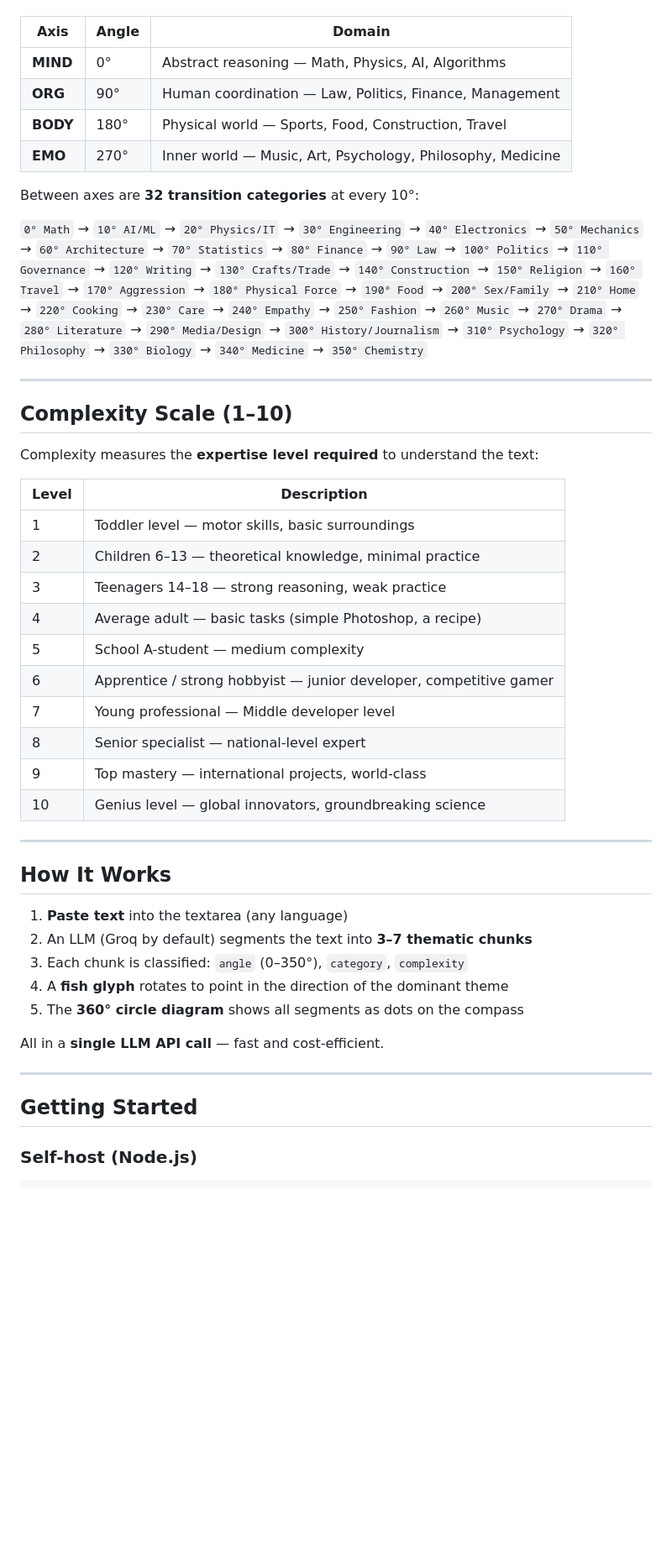
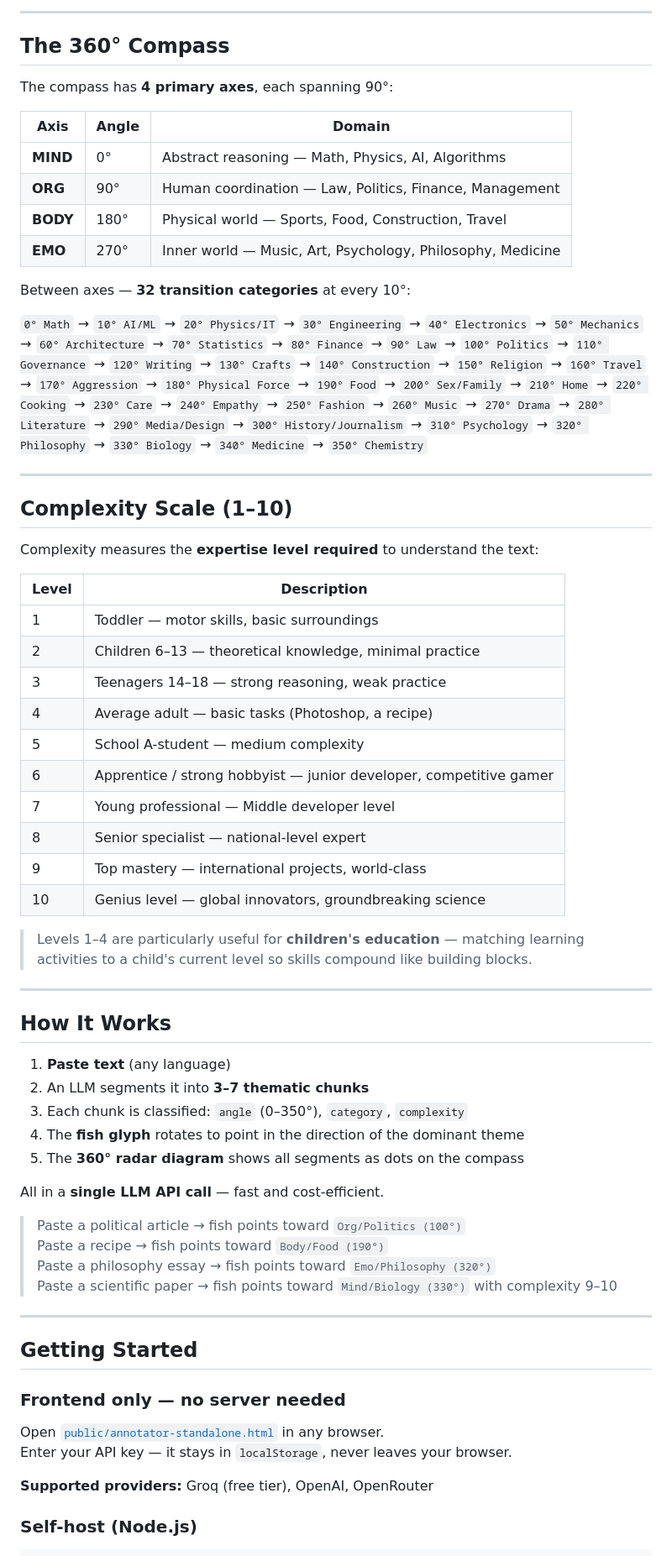
Before and after one commit to lit-u/fisheye-360, a Markdown page: README.md, the part around one of its changes. Shown at 84% size. GitHub-like rendering; blank space fills up the shorter version.

```diff
--- a/README.md
+++ b/README.md
@@ -19,3 +57,8 @@ The compass is organized around **4 primary axes**, each spanning 90°:
+---
+
+## The 360° Compass
+
+The compass has **4 primary axes**, each spanning 90°:
 
 | Axis | Angle | Domain |
 |------|-------|--------|
@@ -24,9 +67,9 @@ The compass is organized around **4 primary axes**, each spanning 90°:
 | **BODY** | 180° | Physical world — Sports, Food, Construction, Travel |
 | **EMO** | 270° | Inner world — Music, Art, Psychology, Philosophy, Medicine |
 
-Between axes are **32 transition categories** at every 10°:
+Between axes — **32 transition categories** at every 10°:
 
-`0° Math` → `10° AI/ML` → `20° Physics/IT` → `30° Engineering` → `40° Electronics` → `50° Mechanics` → `60° Architecture` → `70° Statistics` → `80° Finance` → `90° Law` → `100° Politics` → `110° Governance` → `120° Writing` → `130° Crafts/Trade` → `140° Construction` → `150° Religion` → `160° Travel` → `170° Aggression` → `180° Physical Force` → `190° Food` → `200° Sex/Family` → `210° Home` → `220° Cooking` → `230° Care` → `240° Empathy` → `250° Fashion` → `260° Music` → `270° Drama` → `280° Literature` → `290° Media/Design` → `300° History/Journalism` → `310° Psychology` → `320° Philosophy` → `330° Biology` → `340° Medicine` → `350° Chemistry`
+`0° Math` → `10° AI/ML` → `20° Physics/IT` → `30° Engineering` → `40° Electronics` → `50° Mechanics` → `60° Architecture` → `70° Statistics` → `80° Finance` → `90° Law` → `100° Politics` → `110° Governance` → `120° Writing` → `130° Crafts` → `140° Construction` → `150° Religion` → `160° Travel` → `170° Aggression` → `180° Physical Force` → `190° Food` → `200° Sex/Family` → `210° Home` → `220° Cooking` → `230° Care` → `240° Empathy` → `250° Fashion` → `260° Music` → `270° Drama` → `280° Literature` → `290° Media/Design` → `300° History/Journalism` → `310° Psychology` → `320° Philosophy` → `330° Biology` → `340° Medicine` → `350° Chemistry`
 
 ---
 
@@ -36,10 +79,10 @@ Complexity measures the **expertise level required** to understand the text:
 
 | Level | Description |
 |-------|-------------|
-| 1 | Toddler level — motor skills, basic surroundings |
+| 1 | Toddler — motor skills, basic surroundings |
 | 2 | Children 6–13 — theoretical knowledge, minimal practice |
 | 3 | Teenagers 14–18 — strong reasoning, weak practice |
-| 4 | Average adult — basic tasks (simple Photoshop, a recipe) |
+| 4 | Average adult — basic tasks (Photoshop, a recipe) |
 | 5 | School A-student — medium complexity |
 | 6 | Apprentice / strong hobbyist — junior developer, competitive gamer |
 | 7 | Young professional — Middle developer level |
@@ -47,21 +90,35 @@ Complexity measures the **expertise level required** to understand the text:
 | 9 | Top mastery — international projects, world-class |
 | 10 | Genius level — global innovators, groundbreaking science |
 
+> Levels 1–4 are particularly useful for **children's education** — matching learning activities to a child's current level so skills compound like building blocks.
+
 ---
 
 ## How It Works
 
-1. **Paste text** into the textarea (any language)
-2. An LLM (Groq by default) segments the text into **3–7 thematic chunks**
+1. **Paste text** (any language)
+2. An LLM segments it into **3–7 thematic chunks**
 3. Each chunk is classified: `angle` (0–350°), `category`, `complexity`
-4. A **fish glyph** rotates to point in the direction of the dominant theme
-5. The **360° circle diagram** shows all segments as dots on the compass
+4. The **fish glyph** rotates to point in the direction of the dominant theme
+5. The **360° radar diagram** shows all segments as dots on the compass
 
 All in a **single LLM API call** — fast and cost-efficient.
+
+> Paste a political article → fish points toward `Org/Politics (100°)`
+> Paste a recipe → fish points toward `Body/Food (190°)`
+> Paste a philosophy essay → fish points toward `Emo/Philosophy (320°)`
+> Paste a scientific paper → fish points toward `Mind/Biology (330°)` with complexity 9–10
 
 ---
 
 ## Getting Started
+
+### Frontend only — no server needed
+
+Open [`public/annotator-standalone.html`](public/annotator-standalone.html) in any browser.
+Enter your API key — it stays in `localStorage`, never leaves your browser.
+
+**Supported providers:** Groq (free tier), OpenAI, OpenRouter
 
 ### Self-host (Node.js)
 
```
Also changed, not shown: other parts of README.md (+55 -46 lines).
